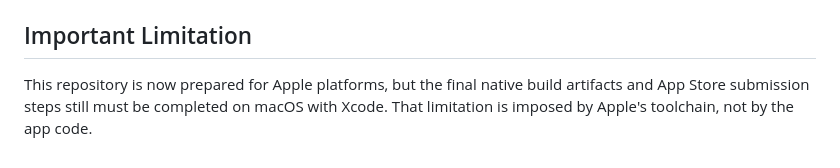
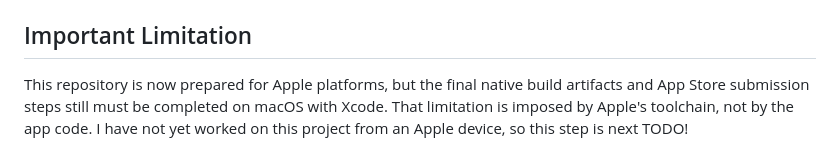
Before and after one commit to JustinSRao/Flashcards, a Markdown page: README.md, the part around the change. GitHub-like rendering.

Commit message:
Update limitation note for Apple platform preparation
Added a note about working on the project from an Apple device as a next TODO.

```diff
--- a/README.md
+++ b/README.md
@@ -203,4 +203,4 @@ The only architectural difference is where data lives depending on runtime.
 
 ## Important Limitation
 
-This repository is now prepared for Apple platforms, but the final native build artifacts and App Store submission steps still must be completed on macOS with Xcode. That limitation is imposed by Apple's toolchain, not by the app code.
+This repository is now prepared for Apple platforms, but the final native build artifacts and App Store submission steps still must be completed on macOS with Xcode. That limitation is imposed by Apple's toolchain, not by the app code. I have not yet worked on this project from an Apple device, so this step is next TODO!
```
